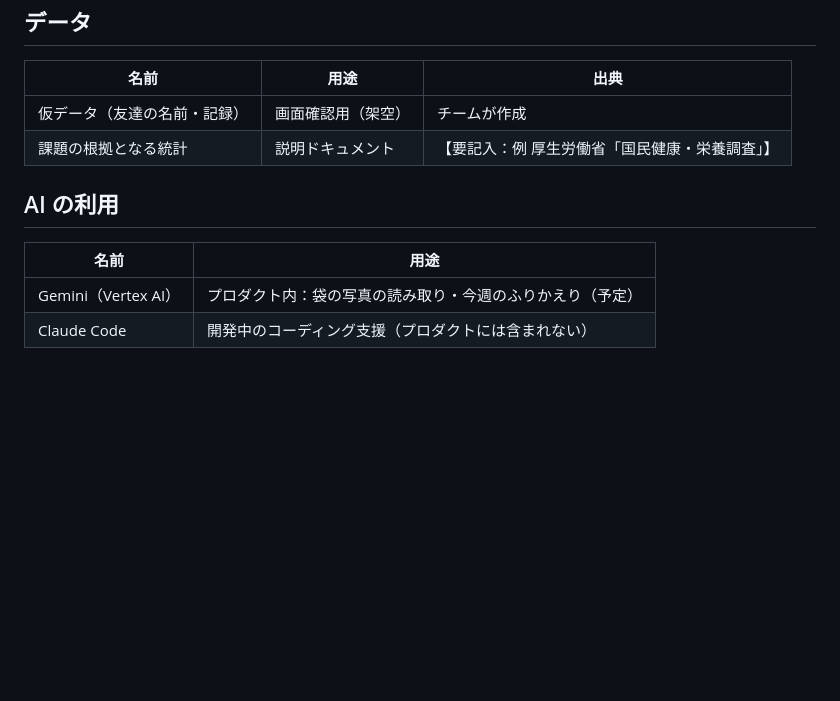
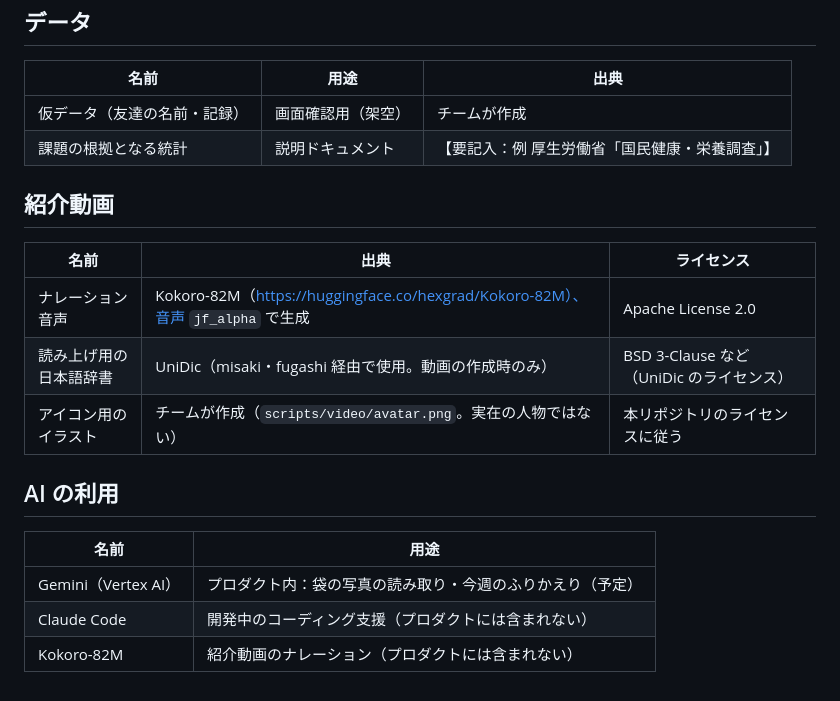
Before and after one commit to kotakota914/protein-kanpai, a Markdown page: docs/copyright-sheet.md, the part around the change. GitHub-like rendering; blank space fills up the shorter version.

```diff
--- a/docs/copyright-sheet.md
+++ b/docs/copyright-sheet.md
@@ -35,9 +35,18 @@
 | 仮データ（友達の名前・記録） | 画面確認用（架空） | チームが作成 |
 | 課題の根拠となる統計 | 説明ドキュメント | 【要記入：例 厚生労働省「国民健康・栄養調査」】 |
 
+## 紹介動画
+
+| 名前 | 出典 | ライセンス |
+|---|---|---|
+| ナレーション音声 | Kokoro-82M（https://huggingface.co/hexgrad/Kokoro-82M）、音声 `jf_alpha` で生成 | Apache License 2.0 |
+| 読み上げ用の日本語辞書 | UniDic（misaki・fugashi 経由で使用。動画の作成時のみ） | BSD 3-Clause など（UniDic のライセンス） |
+| アイコン用のイラスト | チームが作成（`scripts/video/avatar.png`。実在の人物ではない） | 本リポジトリのライセンスに従う |
+
 ## AI の利用
 
 | 名前 | 用途 |
 |---|---|
 | Gemini（Vertex AI） | プロダクト内：袋の写真の読み取り・今週のふりかえり（予定） |
 | Claude Code | 開発中のコーディング支援（プロダクトには含まれない） |
+| Kokoro-82M | 紹介動画のナレーション（プロダクトには含まれない） |
```
Also changed, not shown: README.md (+13 -2 lines), scripts/video/README.md (added, +18 -0 lines), docs/images/video-thumb.png (added), 6 other files.
